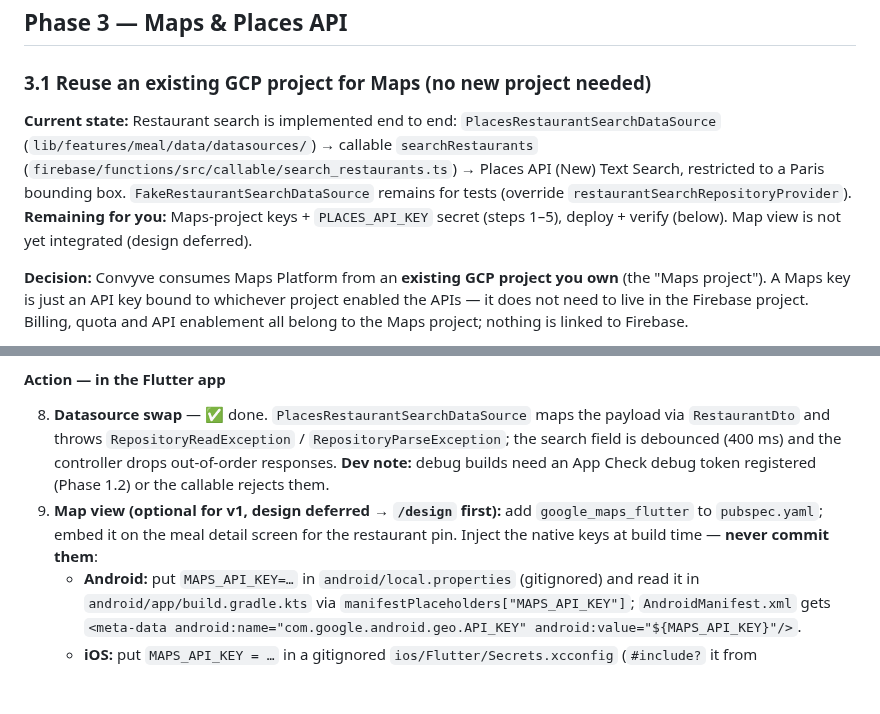
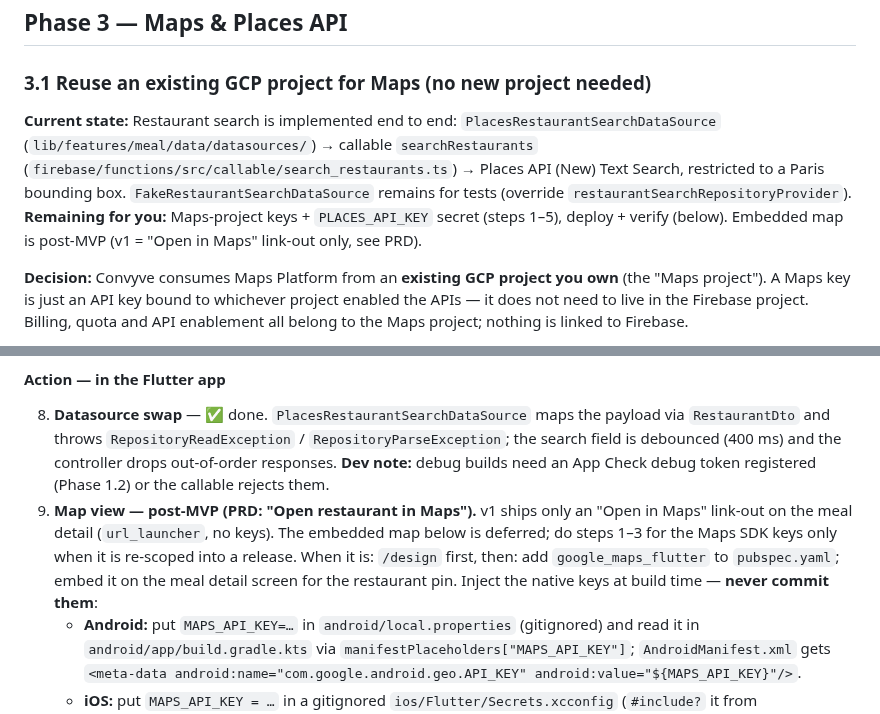
Before and after one commit to dtruong21/not-eat-alone, a Markdown page: docs/RELEASE.md, 2 parts joined by grey strips. Rendered like a GitHub page; blank space fills up the shorter version.

```diff
--- a/docs/RELEASE.md
+++ b/docs/RELEASE.md
@@ -149,7 +149,7 @@ For **release** (Play Store signing):
 
 ### 3.1 Reuse an existing GCP project for Maps (no new project needed)
 
-**Current state:** Restaurant search is implemented end to end: `PlacesRestaurantSearchDataSource` (`lib/features/meal/data/datasources/`) → callable `searchRestaurants` (`firebase/functions/src/callable/search_restaurants.ts`) → Places API (New) Text Search, restricted to a Paris bounding box. `FakeRestaurantSearchDataSource` remains for tests (override `restaurantSearchRepositoryProvider`). **Remaining for you:** Maps-project keys + `PLACES_API_KEY` secret (steps 1–5), deploy + verify (below). Map view is not yet integrated (design deferred).
+**Current state:** Restaurant search is implemented end to end: `PlacesRestaurantSearchDataSource` (`lib/features/meal/data/datasources/`) → callable `searchRestaurants` (`firebase/functions/src/callable/search_restaurants.ts`) → Places API (New) Text Search, restricted to a Paris bounding box. `FakeRestaurantSearchDataSource` remains for tests (override `restaurantSearchRepositoryProvider`). **Remaining for you:** Maps-project keys + `PLACES_API_KEY` secret (steps 1–5), deploy + verify (below). Embedded map is post-MVP (v1 = "Open in Maps" link-out only, see PRD).
 
 **Decision:** Convyve consumes Maps Platform from an **existing GCP project you own** (the "Maps project"). A Maps key is just an API key bound to whichever project enabled the APIs — it does not need to live in the Firebase project. Billing, quota and API enablement all belong to the Maps project; nothing is linked to Firebase.
 
@@ -193,7 +193,7 @@ For **release** (Play Store signing):
 #### Action — in the Flutter app
 
 8. **Datasource swap** — ✅ done. `PlacesRestaurantSearchDataSource` maps the payload via `RestaurantDto` and throws `RepositoryReadException` / `RepositoryParseException`; the search field is debounced (400 ms) and the controller drops out-of-order responses. **Dev note:** debug builds need an App Check debug token registered (Phase 1.2) or the callable rejects them.
-9. **Map view (optional for v1, design deferred → `/design` first):** add `google_maps_flutter` to `pubspec.yaml`; embed it on the meal detail screen for the restaurant pin. Inject the native keys at build time — **never commit them**:
+9. **Map view — post-MVP (PRD: "Open restaurant in Maps").** v1 ships only an "Open in Maps" link-out on the meal detail (`url_launcher`, no keys). The embedded map below is deferred; do steps 1–3 for the Maps SDK keys only when it is re-scoped into a release. When it is: `/design` first, then: add `google_maps_flutter` to `pubspec.yaml`; embed it on the meal detail screen for the restaurant pin. Inject the native keys at build time — **never commit them**:
    - **Android:** put `MAPS_API_KEY=…` in `android/local.properties` (gitignored) and read it in `android/app/build.gradle.kts` via `manifestPlaceholders["MAPS_API_KEY"]`; `AndroidManifest.xml` gets `<meta-data android:name="com.google.android.geo.API_KEY" android:value="${MAPS_API_KEY}"/>`.
    - **iOS:** put `MAPS_API_KEY = …` in a gitignored `ios/Flutter/Secrets.xcconfig` (`#include?` it from `Debug/Release.xcconfig`), expose it through `Info.plist` (`$(MAPS_API_KEY)`) and call `GMSServices.provideAPIKey(...)` in `AppDelegate`.
    - **CI (GitHub Actions / Codemagic):** store both as encrypted secrets and write the files in a pre-build step. The unsigned PR-gate builds can use an empty key (map renders blank, build still passes).
```
Also changed, not shown: docs/PRD.md (+26 -2 lines).
